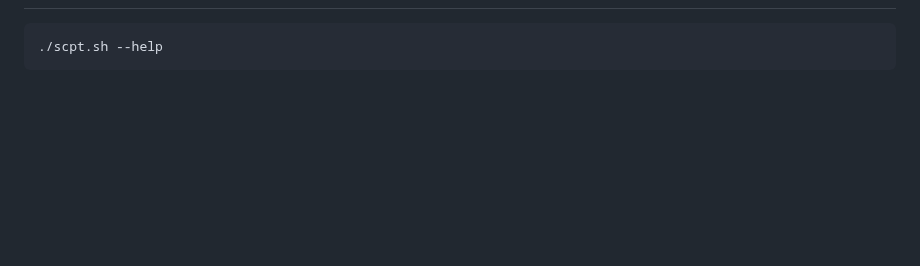
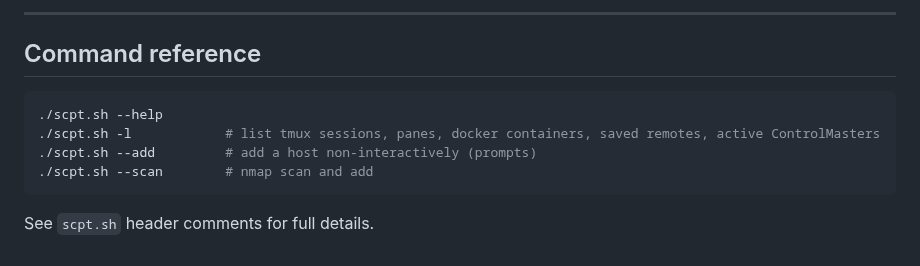
Before and after one commit to davidnoronha1/scpt, a Markdown page: README.md, the part around one of its changes. GitHub-like rendering; blank space fills up the shorter version.

````diff
--- a/README.md
+++ b/README.md
@@ -124,4 +139,13 @@ sft/sft.py -b [host]  # bootstrap: copy sft itself to the remote's ~/.local/bin
 
+---
+
+## Command reference
+
+```sh
+./scpt.sh --help
+./scpt.sh -l            # list tmux sessions, panes, docker containers, saved remotes, active ControlMasters
+./scpt.sh --add         # add a host non-interactively (prompts)
+./scpt.sh --scan        # nmap scan and add
 ```
-./scpt.sh --help
-```
+
+See `scpt.sh` header comments for full details.
````
Also changed, not shown: other parts of README.md (+104 -89 lines), assets/Screenshot from 2026-08-25 14-24-34.png (added), assets/Screenshot from 2026-08-25 14-24-59.png (added).
